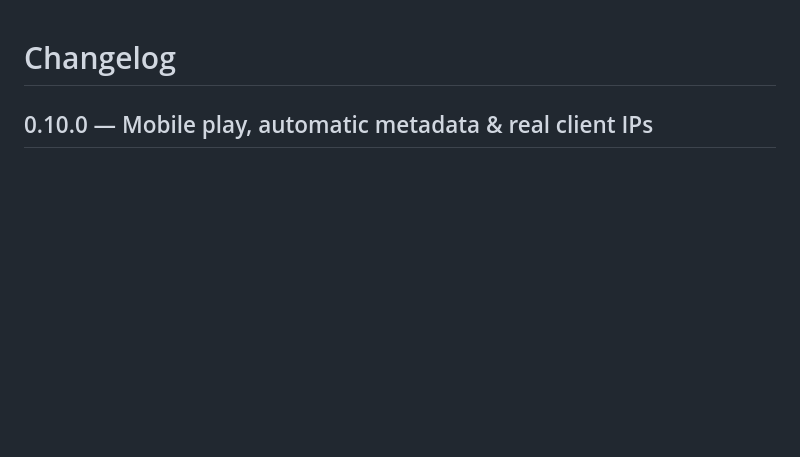
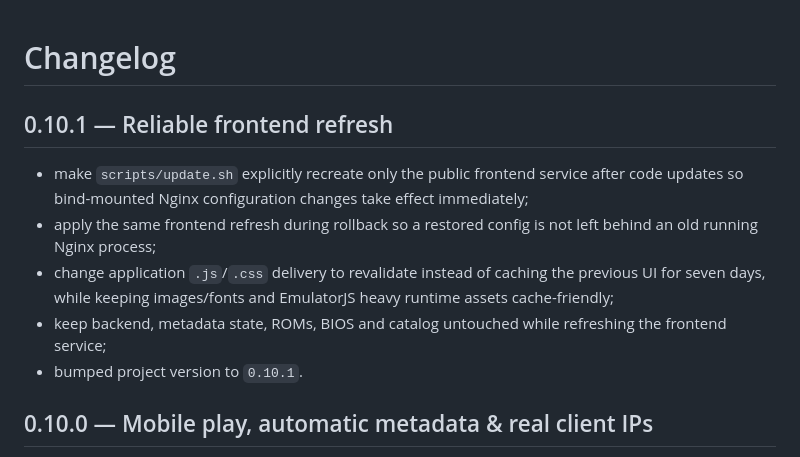
Before and after one commit to indie-master/retro-portal, a Markdown page: CHANGELOG.md, the part around the change. Drawn GitHub-style; blank space fills up the shorter version.

Commit message:
Document 0.10.1 update delivery fixes

```diff
--- a/CHANGELOG.md
+++ b/CHANGELOG.md
@@ -1,4 +1,12 @@
 # Changelog
+
+## 0.10.1 — Reliable frontend refresh
+
+- make `scripts/update.sh` explicitly recreate only the public frontend service after code updates so bind-mounted Nginx configuration changes take effect immediately;
+- apply the same frontend refresh during rollback so a restored config is not left behind an old running Nginx process;
+- change application `.js`/`.css` delivery to revalidate instead of caching the previous UI for seven days, while keeping images/fonts and EmulatorJS heavy runtime assets cache-friendly;
+- keep backend, metadata state, ROMs, BIOS and catalog untouched while refreshing the frontend service;
+- bumped project version to `0.10.1`.
 
 ## 0.10.0 — Mobile play, automatic metadata & real client IPs
 
```
